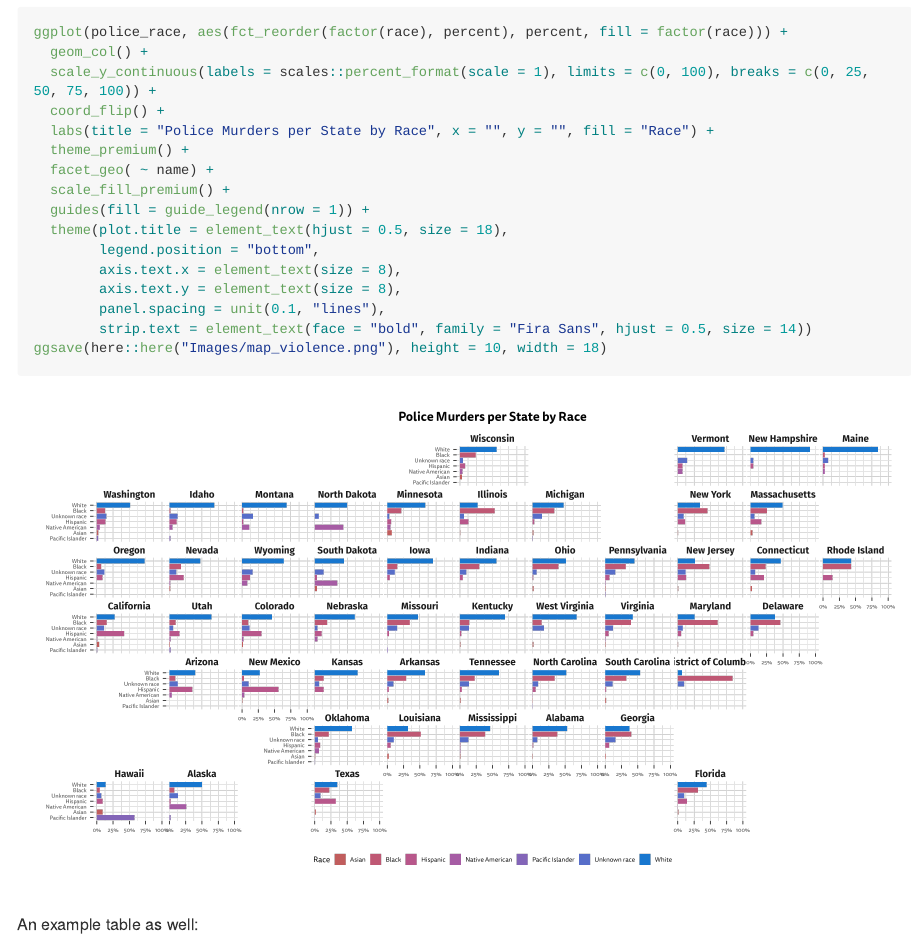
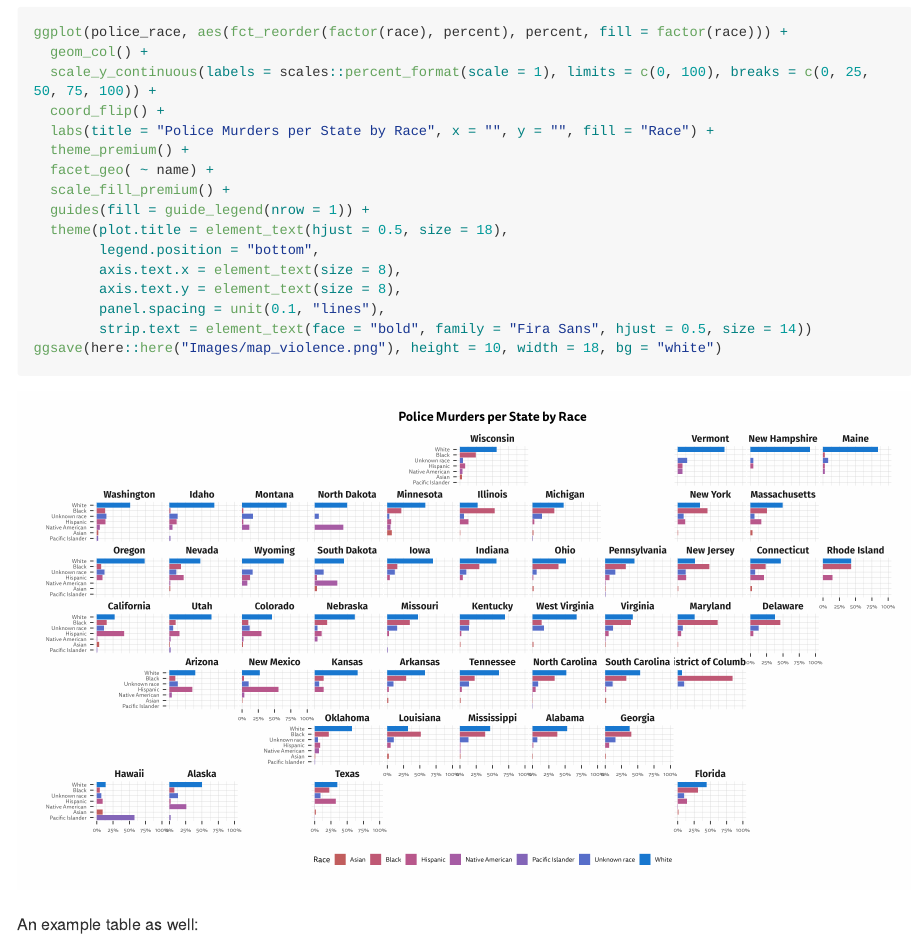
Before and after one commit to dungates/PoliceViolence, an R Markdown document (README.Rmd): the page in a window 1100 px wide, from 180 px down. The pictures show the output file README.md that the author committed with the source, drawn offline in the style of GitHub; long lines of code are wrapped.

Commit message:
fix files

````diff
--- a/README.Rmd
+++ b/README.Rmd
@@ -56,7 +56,7 @@ ggplot(police_race, aes(fct_reorder(factor(race), percent), percent, fill = fact
         axis.text.y = element_text(size = 8),
         panel.spacing = unit(0.1, "lines"),
         strip.text = element_text(face = "bold", family = "Fira Sans", hjust = 0.5, size = 14))
-ggsave(here::here("Images/map_violence.png"), height = 10, width = 18)
+ggsave(here::here("Images/map_violence.png"), height = 10, width = 18, bg = "white")
 ```
 
 ![](Images/map_violence.png)
````
Also changed, not shown: Images/map_violence.png, README.md.
